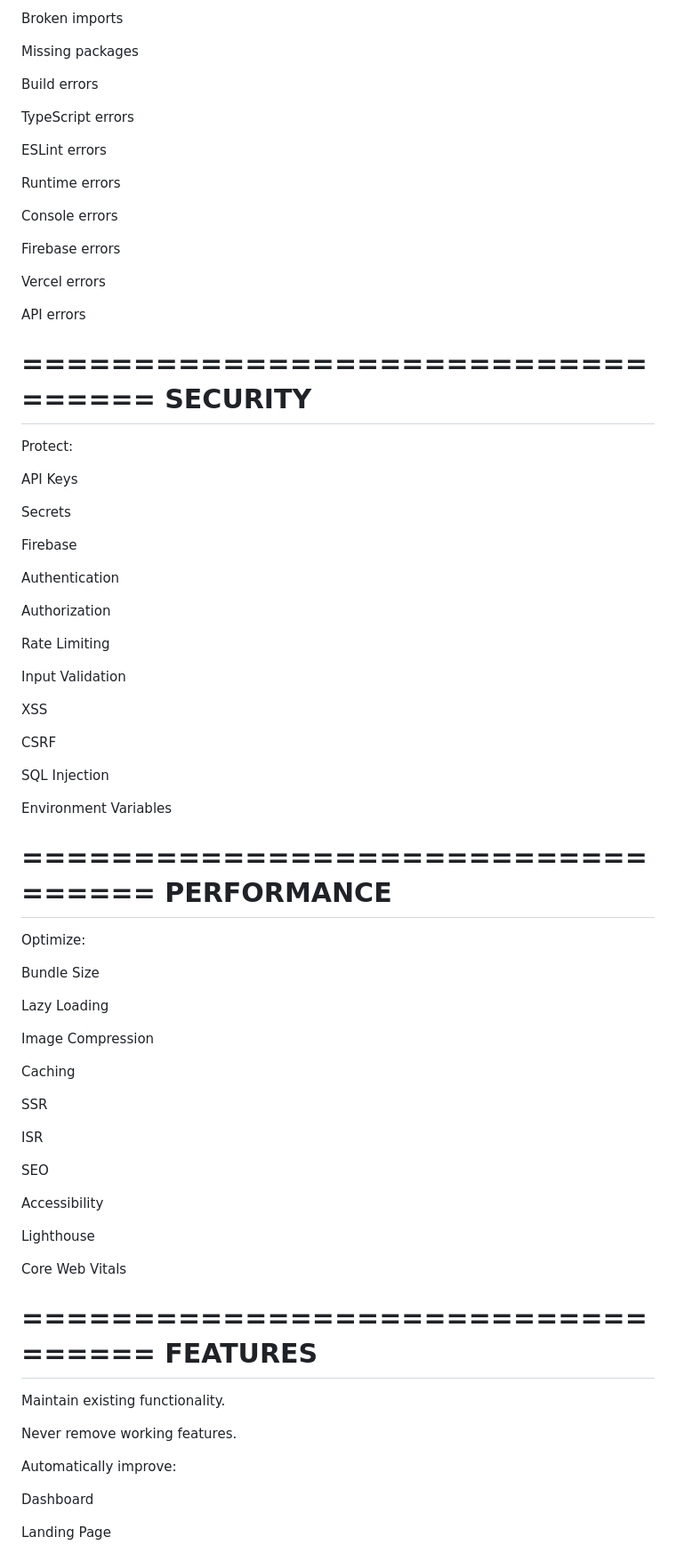
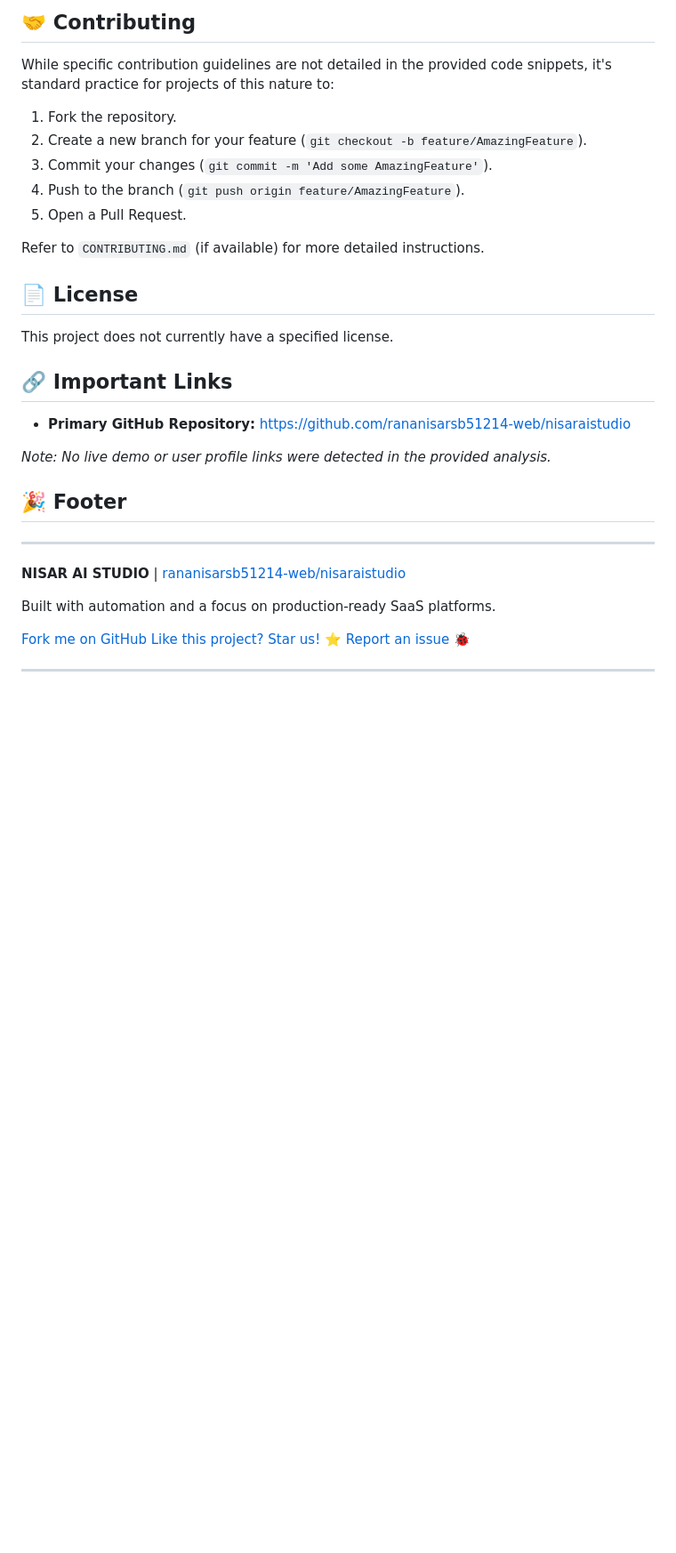
Before and after one commit to rananisarsb51214/nisaraistudio, a Markdown page: README.md, the part around one of its changes. Shown at 89% size. GitHub-like rendering; blank space fills up the shorter version.

```diff
--- a/README.md
+++ b/README.md
@@ -88,89 +83,37 @@ Fix automatically:
 
-Broken imports
+## 🤝 Contributing
 
-Missing packages
+While specific contribution guidelines are not detailed in the provided code snippets, it's standard practice for projects of this nature to:
 
-Build errors
+1.  Fork the repository.
+2.  Create a new branch for your feature (`git checkout -b feature/AmazingFeature`).
+3.  Commit your changes (`git commit -m 'Add some AmazingFeature'`).
+4.  Push to the branch (`git push origin feature/AmazingFeature`).
+5.  Open a Pull Request.
 
-TypeScript errors
+Refer to `CONTRIBUTING.md` (if available) for more detailed instructions.
 
-ESLint errors
+## 📄 License
 
-Runtime errors
+This project does not currently have a specified license.
 
-Console errors
+## 🔗 Important Links
 
-Firebase errors
+- **Primary GitHub Repository:** [https://github.com/rananisarsb51214-web/nisaraistudio](https://github.com/rananisarsb51214-web/nisaraistudio)
 
-Vercel errors
+*Note: No live demo or user profile links were detected in the provided analysis.*
 
-API errors
+## 🎉 Footer
 
-==================================
-SECURITY
-==================================
+---
 
-Protect:
+**NISAR AI STUDIO** | [rananisarsb51214-web/nisaraistudio](https://github.com/rananisarsb51214-web/nisaraistudio)
 
-API Keys
+Built with automation and a focus on production-ready SaaS platforms.
 
-Secrets
+[Fork me on GitHub](https://github.com/rananisarsb51214-web/nisaraistudio/fork)
+[Like this project? Star us! ⭐](https://github.com/rananisarsb51214-web/nisaraistudio/stargazers)
+[Report an issue 🐞](https://github.com/rananisarsb51214-web/nisaraistudio/issues)
 
-Firebase
+---
 
-Authentication
-
-Authorization
-
-Rate Limiting
-
-Input Validation
-
-XSS
-
-CSRF
-
-SQL Injection
-
-Environment Variables
-
-==================================
-PERFORMANCE
-==================================
-
-Optimize:
-
-Bundle Size
-
-Lazy Loading
-
-Image Compression
-
-Caching
-
-SSR
-
-ISR
-
-SEO
-
-Accessibility
-
-Lighthouse
-
-Core Web Vitals
-
-==================================
-FEATURES
-==================================
-
-Maintain existing functionality.
-
-Never remove working features.
-
-Automatically improve:
-
-Dashboard
-
-Landing Page
-
```
Also changed, not shown: other parts of README.md (+58 -176 lines).
